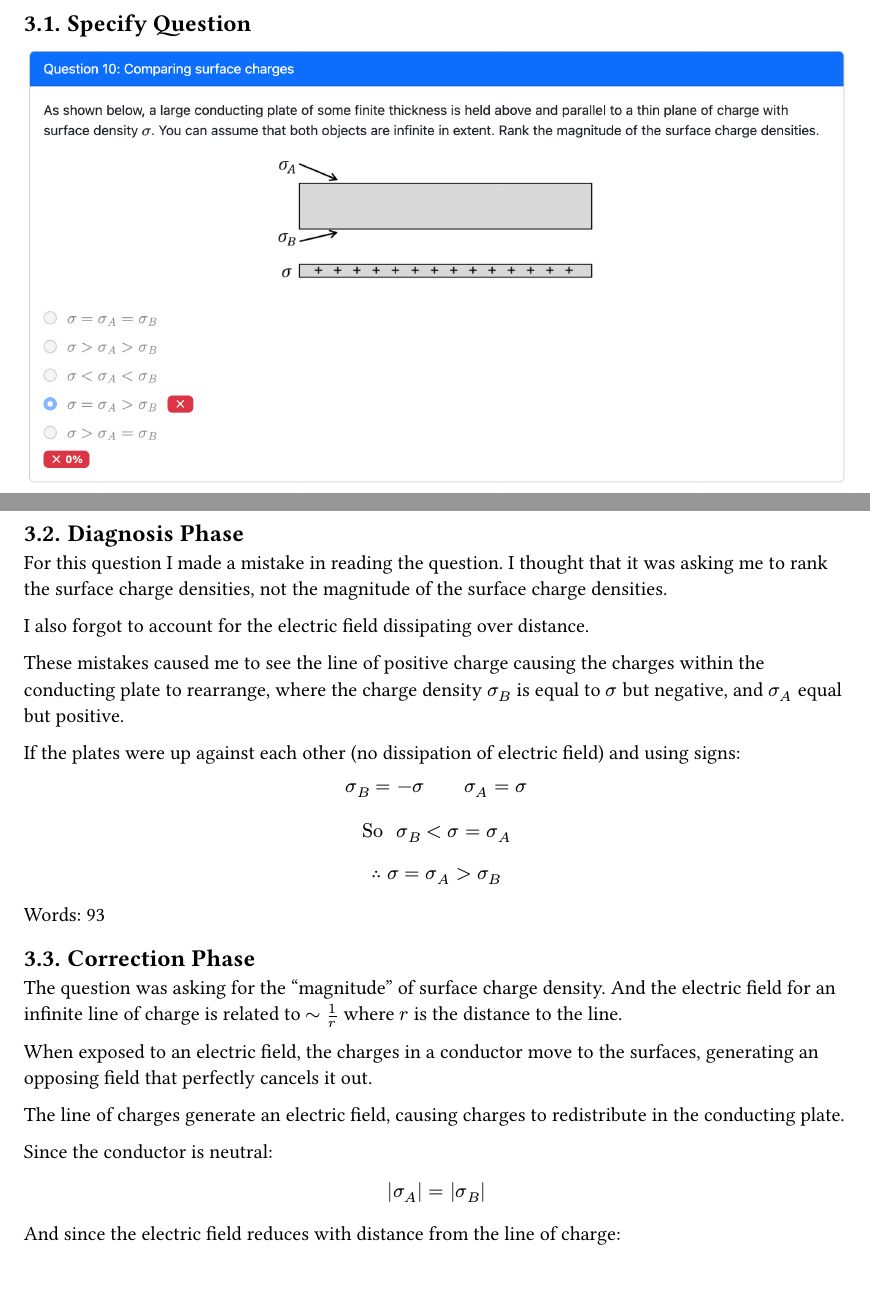
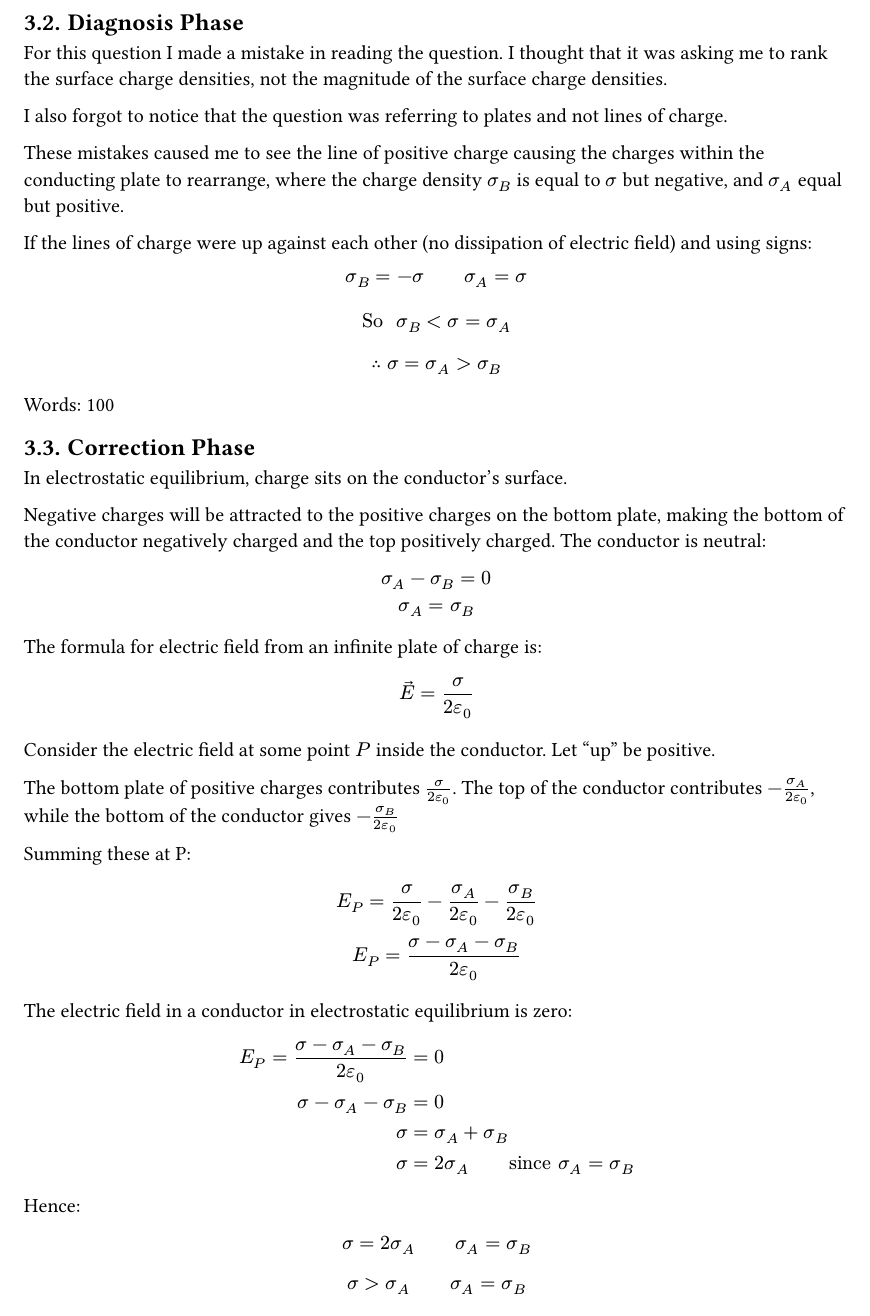
Before and after one commit to blucardin/SCIE001Physics, a Typst document (main.typ): two parts of page 2 of 2 before the commit and part of page 4 of 4 after it, the two joined at a grey line, cut at the place of the change. The pictures show the PDF file main.pdf that the author committed with the source.

Commit message:
New updates with better solution

```diff
--- a/main.typ
+++ b/main.typ
@@ -149,19 +152,17 @@
 
   For this question I made a mistake in reading the question. I thought that it was asking me to rank the surface charge densities, not the magnitude of the surface charge densities.
 
-  I also forgot to account for the electric field dissipating over distance.
+  I also forgot to notice that the question was referring to plates and not lines of charge.
 
   These mistakes caused me to see the line of positive charge causing the charges within the conducting plate to rearrange, where the charge density $sigma_B$ is equal to $sigma$ but negative, and $sigma_A$ equal but positive.
 
-  If the plates were up against each other (no dissipation of electric field) and using signs:
+  If the lines of charge were up against each other (no dissipation of electric field) and using signs:
 
   $
     sigma_B = - sigma wide sigma_A = sigma\
     \
     "So " sigma_B < sigma = sigma_A \
-
     \
-
     therefore sigma = sigma_A > sigma_B
   $
 
@@ -173,19 +176,20 @@
 == Correction Phase
 #word-count(total => [
 
-  The question was asking for the "magnitude" of surface charge density. And the electric field for an infinite line of charge is related to $~ 1 / r$ where $r$ is the distance to the line.
+  // The question was asking for the "magnitude" of surface charge density.
 
-  When exposed to an electric field, the charges in a conductor move to the surfaces, generating an opposing field that perfectly cancels it out.
+  // Let $sigma_A, sigma_B,$ and $ sigma$ represent the magnitude of surface charge density.// (and not their sign).
 
-  The line of charges generate an electric field, causing charges to redistribute in the conducting plate.
+  // At static equilibrium in a conductor, all charge is distributed on the surfaces of the conductor.
 
-  Since the conductor is neutral:
+  In electrostatic equilibrium, charge sits on the conductor's surface.
+
+  Negative charges will be attracted to the positive charges on the bottom plate, making the bottom of the conductor negatively charged and the top positively charged. The conductor is neutral:
+
   $
-    abs(sigma_A) = abs(sigma_B) \
-  $
-  And since the electric field reduces with distance from the line of charge:
-  $
-    abs(sigma) > abs(sigma_A) \
+    sigma_A - sigma_B  = 0\
+    sigma_A = sigma_B
   $
 
+  The formula for electric field from an infinite plate of charge is:
   $
@@ -193 +197,13 @@
   $
+
+  Consider the electric field at some point $P$ inside the conductor. Let "up" be positive.
+
+  The bottom plate of positive charges contributes $sigma / (2 eps)$. The top of the conductor contributes $-sigma_A / (2 eps)$, while the bottom of the conductor gives $-sigma_B / (2 eps)$
+
+  Summing these at P:
+  $
+    E_P = sigma / (2 eps)-sigma_A / (2 eps)-sigma_B / (2 eps) \
+    E_P = (sigma - sigma_A - sigma_B ) / (2 eps)
+  $
+
+  The electric field in a conductor in electrostatic equilibrium is zero:
```
Also changed, not shown: main.pdf, main.typ (26 more changed lines). Lines whose indentation alone changed are shown as unchanged.
